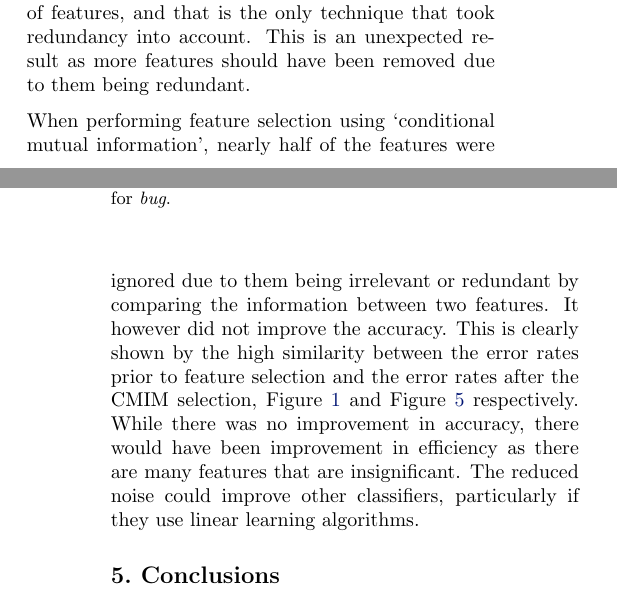
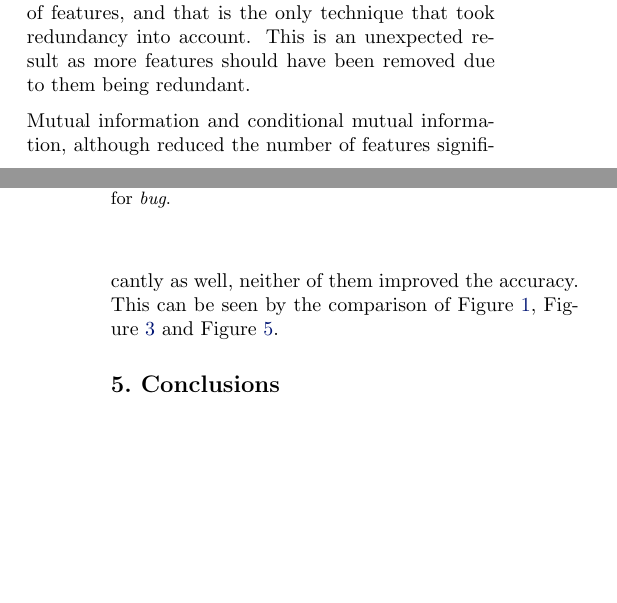
Before and after one commit to IntelOrca/issue-predictor, a LaTeX paper (report/report/comp61011.tex, which reads report/report/content.tex): two parts of the columns of pages 6 and 7 of 9 before the commit and two parts of the columns of pages 6 and 7 of 8 after it, joined at a grey line, cut so that both start at the same text, the shorter picture padded with empty space. Compiled offline with pdfLaTeX.

Commit message:
improve report

```diff
--- a/report/report/content.tex
+++ b/report/report/content.tex
@@ -409,12 +409,9 @@ redundancy into account. This is an unexpected result as more features should ha
     \label{fig:inc_feature_comparison_bug}
 \end{figure}
 
-When performing feature selection using `conditional mutual information', nearly half of the features were ignored due to them
-being irrelevant or redundant by comparing the information between two features. It however did not improve the accuracy. This
-is clearly shown by the high similarity between the error rates prior to feature selection and the error rates after the CMIM
-selection, Figure~\ref{fig:raw_errors} and Figure~\ref{fig:cmim_errors} respectively. While there was no improvement in
-accuracy, there would have been improvement in efficiency as there are many features that are insignificant. The reduced noise
-could improve other classifiers, particularly if they use linear learning algorithms.
+Mutual information and conditional mutual information, although reduced the number of features significantly as well, neither
+of them improved the accuracy. This can be seen by the comparison of Figure~\ref{fig:raw_errors}, Figure~\ref{fig:mi_prob} and
+Figure~\ref{fig:cmim_errors}.
 
 %--------------------------------------------------------------------------
 % Conclusions
```
Also changed, not shown: report/report/comp61011.tex (+1 -1 lines).
